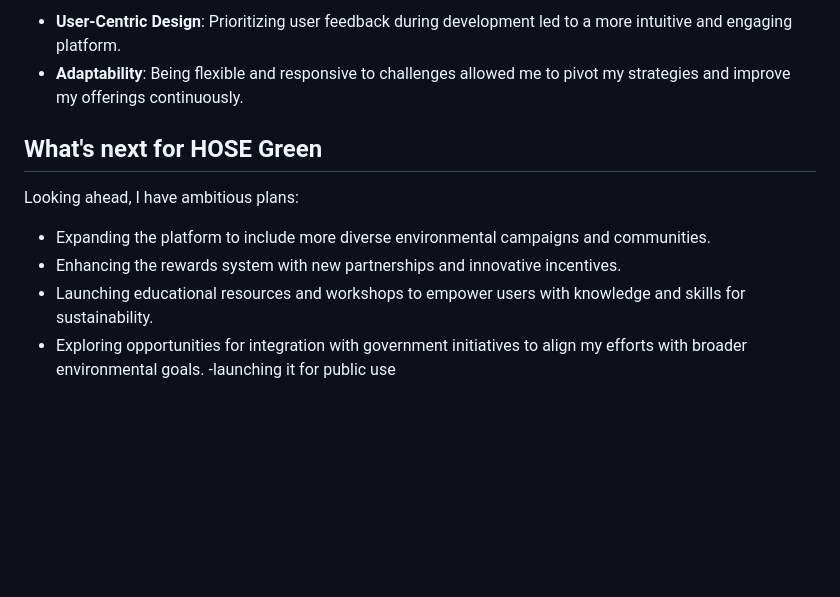
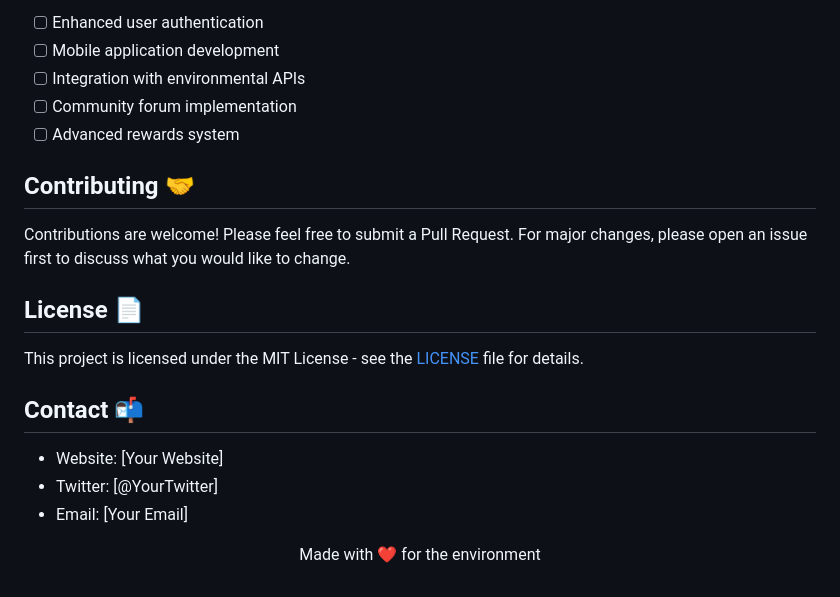
Before and after one commit to ujpm/HOSE-Green, a Markdown page: Readme.md, the part around the change printed below. Drawn GitHub-style; blank space fills up the shorter version.

```diff
--- a/Readme.md
+++ b/Readme.md
@@ -38,11 +62,24 @@ Throughout the development process, I faced several challenges:
 
-- **User-Centric Design**: Prioritizing user feedback during development led to a more intuitive and engaging platform.
-- **Adaptability**: Being flexible and responsive to challenges allowed me to pivot my strategies and improve my offerings continuously.
+- [ ] Enhanced user authentication
+- [ ] Mobile application development
+- [ ] Integration with environmental APIs
+- [ ] Community forum implementation
+- [ ] Advanced rewards system
 
-## What's next for HOSE Green
-Looking ahead, I have ambitious plans:
-- Expanding the platform to include more diverse environmental campaigns and communities.
-- Enhancing the rewards system with new partnerships and innovative incentives.
-- Launching educational resources and workshops to empower users with knowledge and skills for sustainability.
-- Exploring opportunities for integration with government initiatives to align my efforts with broader environmental goals.
--launching it for public use
+## Contributing 🤝
+
+Contributions are welcome! Please feel free to submit a Pull Request. For major changes, please open an issue first to discuss what you would like to change.
+
+## License 📄
+
+This project is licensed under the MIT License - see the [LICENSE](LICENSE) file for details.
+
+## Contact 📬
+
+- Website: [Your Website]
+- Twitter: [@YourTwitter]
+- Email: [Your Email]
+
+<div align="center">
+  <p>Made with ❤️ for the environment</p>
+</div>
```
Also changed, not shown: other parts of Readme.md (+46 -22 lines), assets/images/features-preview.png (added), assets/images/screenshot-home.png (added), 1 other file.
